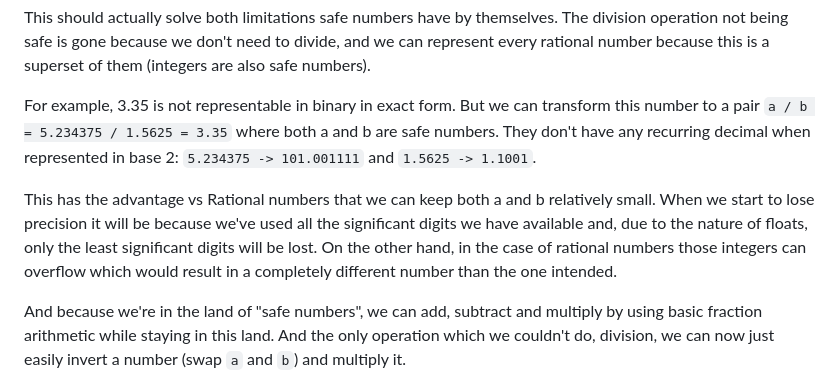
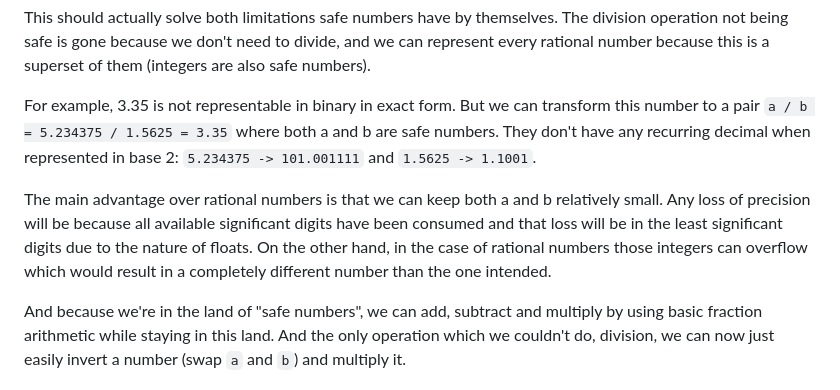
Before and after one commit to voliva/safe-decimal, a Markdown page: article.md, the part around the change printed below. Drawn GitHub-style.

```diff
--- a/article.md
+++ b/article.md
@@ -245,7 +245,7 @@ This should actually solve both limitations safe numbers have by themselves. The
 
 For example, 3.35 is not representable in binary in exact form. But we can transform this number to a pair `a / b = 5.234375 / 1.5625 = 3.35` where both a and b are safe numbers. They don't have any recurring decimal when represented in base 2: `5.234375 -> 101.001111` and `1.5625 -> 1.1001`.
 
-This has the advantage vs Rational numbers that we can keep both a and b relatively small. When we start to lose precision it will be because we've used all the significant digits we have available and, due to the nature of floats, only the least significant digits will be lost. On the other hand, in the case of rational numbers those integers can overflow which would result in a completely different number than the one intended.
+The main advantage over rational numbers is that we can keep both a and b relatively small. Any loss of precision will be because all available significant digits have been consumed and that loss will be in the least significant digits due to the nature of floats. On the other hand, in the case of rational numbers those integers can overflow which would result in a completely different number than the one intended.
 
 And because we're in the land of "safe numbers", we can add, subtract and multiply by using basic fraction arithmetic while staying in this land. And the only operation which we couldn't do, division, we can now just easily invert a number (swap `a` and `b`) and multiply it.
 
```
Also changed, not shown: other parts of article.md (+2 -2 lines).
